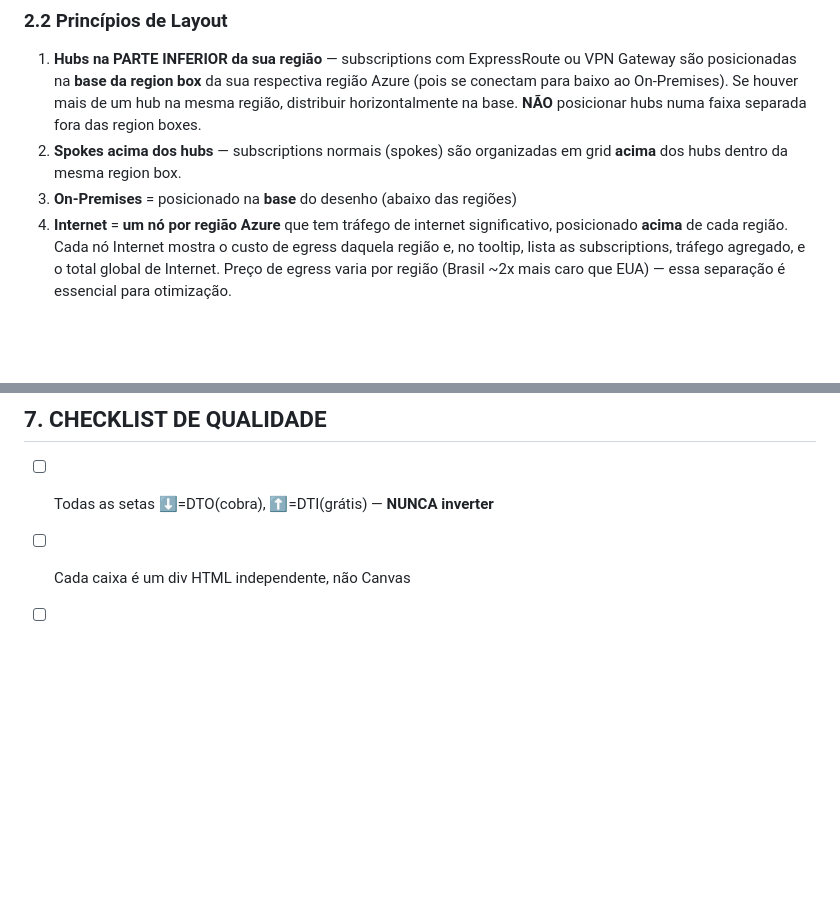
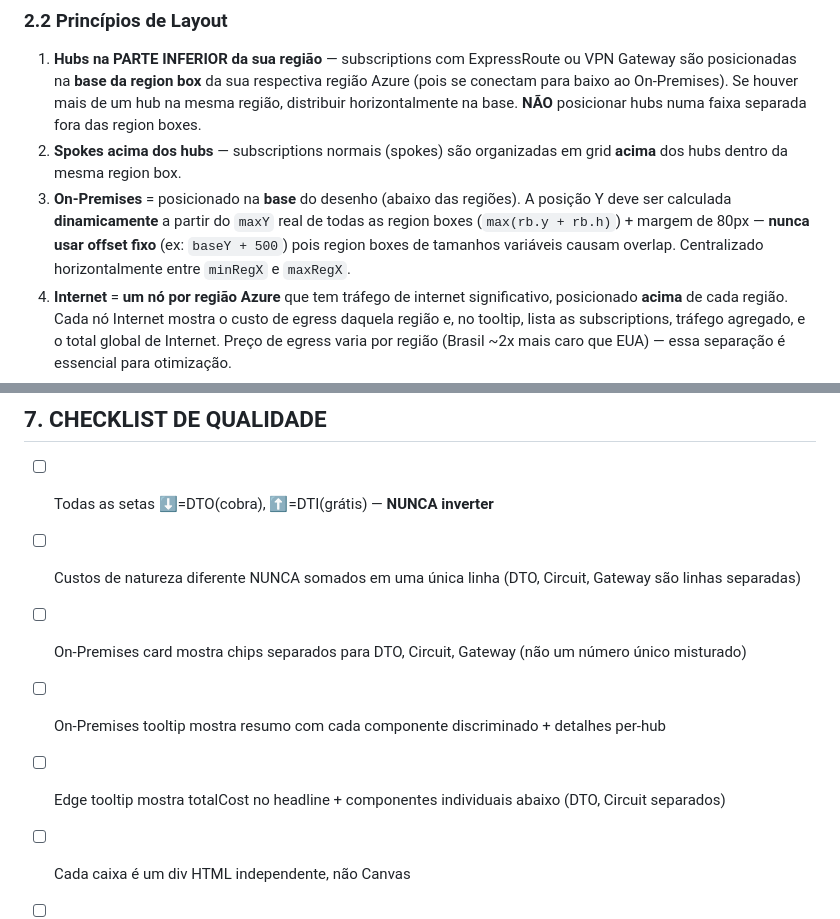
Before and after one commit to matiasma/copilot-playground, a Markdown page: prompt_network_topology.md, 2 parts joined by grey strips. Rendered like a GitHub page; blank space fills up the shorter version.

```diff
--- a/prompt_network_topology.md
+++ b/prompt_network_topology.md
@@ -180,7 +183,7 @@ O `#canvas` deve ter `top:80px` (toolbar 44px + filterBar 36px) para não ficar
 
 1. **Hubs na PARTE INFERIOR da sua região** — subscriptions com ExpressRoute ou VPN Gateway são posicionadas na **base da region box** da sua respectiva região Azure (pois se conectam para baixo ao On-Premises). Se houver mais de um hub na mesma região, distribuir horizontalmente na base. **NÃO** posicionar hubs numa faixa separada fora das region boxes.
 2. **Spokes acima dos hubs** — subscriptions normais (spokes) são organizadas em grid **acima** dos hubs dentro da mesma region box.
-3. **On-Premises** = posicionado na **base** do desenho (abaixo das regiões)
+3. **On-Premises** = posicionado na **base** do desenho (abaixo das regiões). A posição Y deve ser calculada **dinamicamente** a partir do `maxY` real de todas as region boxes (`max(rb.y + rb.h)`) + margem de 80px — **nunca usar offset fixo** (ex: `baseY + 500`) pois region boxes de tamanhos variáveis causam overlap. Centralizado horizontalmente entre `minRegX` e `maxRegX`.
 3. **Internet** = **um nó por região Azure** que tem tráfego de internet significativo, posicionado **acima** de cada região. Cada nó Internet mostra o custo de egress daquela região e, no tooltip, lista as subscriptions, tráfego agregado, e o total global de Internet. Preço de egress varia por região (Brasil ~2x mais caro que EUA) — essa separação é essencial para otimização.
 4. **Subscriptions normais (spokes)** = organizadas em grid acima dos hubs, dentro da mesma region box
 5. **Regiões Azure** = caixas tracejadas agrupando **TODAS** as subscriptions da mesma região (hubs + spokes). Posicionadas **por custo total de rede (maior custo no centro)**:
@@ -595,6 +637,10 @@ O gerador deve funcionar automaticamente para:
 ## 7. CHECKLIST DE QUALIDADE
 
 - [ ] Todas as setas ⬇=DTO(cobra), ⬆=DTI(grátis) — **NUNCA inverter**
+- [ ] Custos de natureza diferente NUNCA somados em uma única linha (DTO, Circuit, Gateway são linhas separadas)
+- [ ] On-Premises card mostra chips separados para DTO, Circuit, Gateway (não um número único misturado)
+- [ ] On-Premises tooltip mostra resumo com cada componente discriminado + detalhes per-hub
+- [ ] Edge tooltip mostra totalCost no headline + componentes individuais abaixo (DTO, Circuit separados)
 - [ ] Cada caixa é um div HTML independente, não Canvas
 - [ ] Hover tooltip funciona em TODOS os nós E em TODAS as linhas
 - [ ] Tooltip mostra inventário de recursos (ER Gateway, ER Circuit, VPN, Private Endpoint, etc.)
```
Also changed, not shown: other parts of prompt_network_topology.md (+52 -7 lines).
